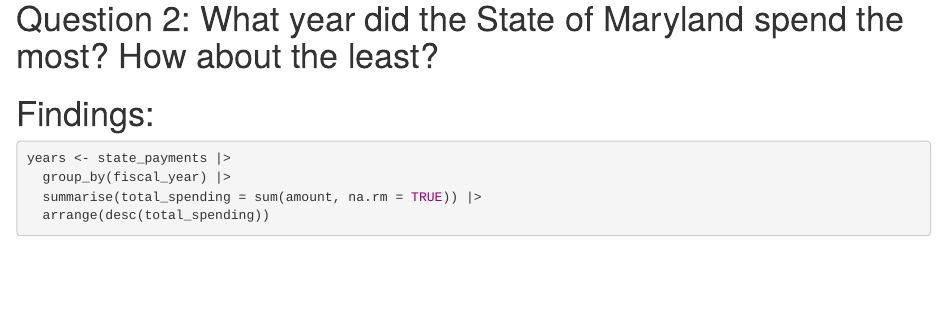
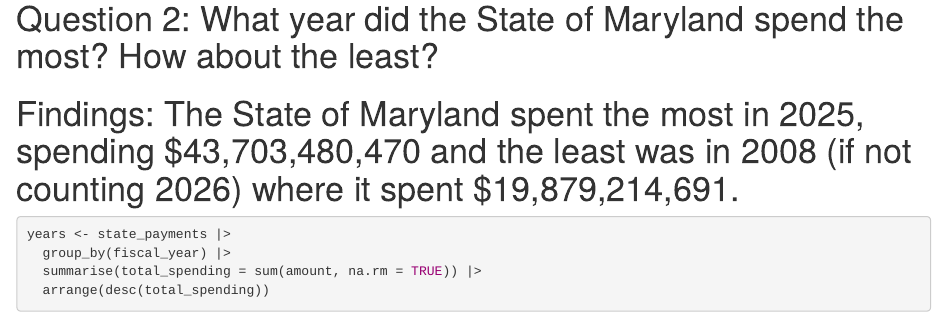
Before and after one commit to awtaylor17/Data_Analysis_Group4, an R Markdown document (data_analysis_group4.Rmd): the page in a window 1100 px wide, from 2210 px down. Rendered offline with R 4.5, knitr and Pandoc, with nearby package versions; some code elsewhere in the file could not run offline; column names are cleaned by a stand-in for the janitor package.

Commit message:
Update data_analysis_group4.Rmd

````diff
--- a/data_analysis_group4.Rmd
+++ b/data_analysis_group4.Rmd
@@ -73,7 +73,7 @@ q1_top5
 ```
 
 # Question 2: What year did the State of Maryland spend the most? How about the least?
-# Findings:
+# Findings: The State of Maryland spent the most in 2025, spending $43,703,480,470 and the least was in 2008 (if not counting 2026) where it spent $19,879,214,691.
 ```{r}
 years <- state_payments |>
   group_by(fiscal_year) |>
````
